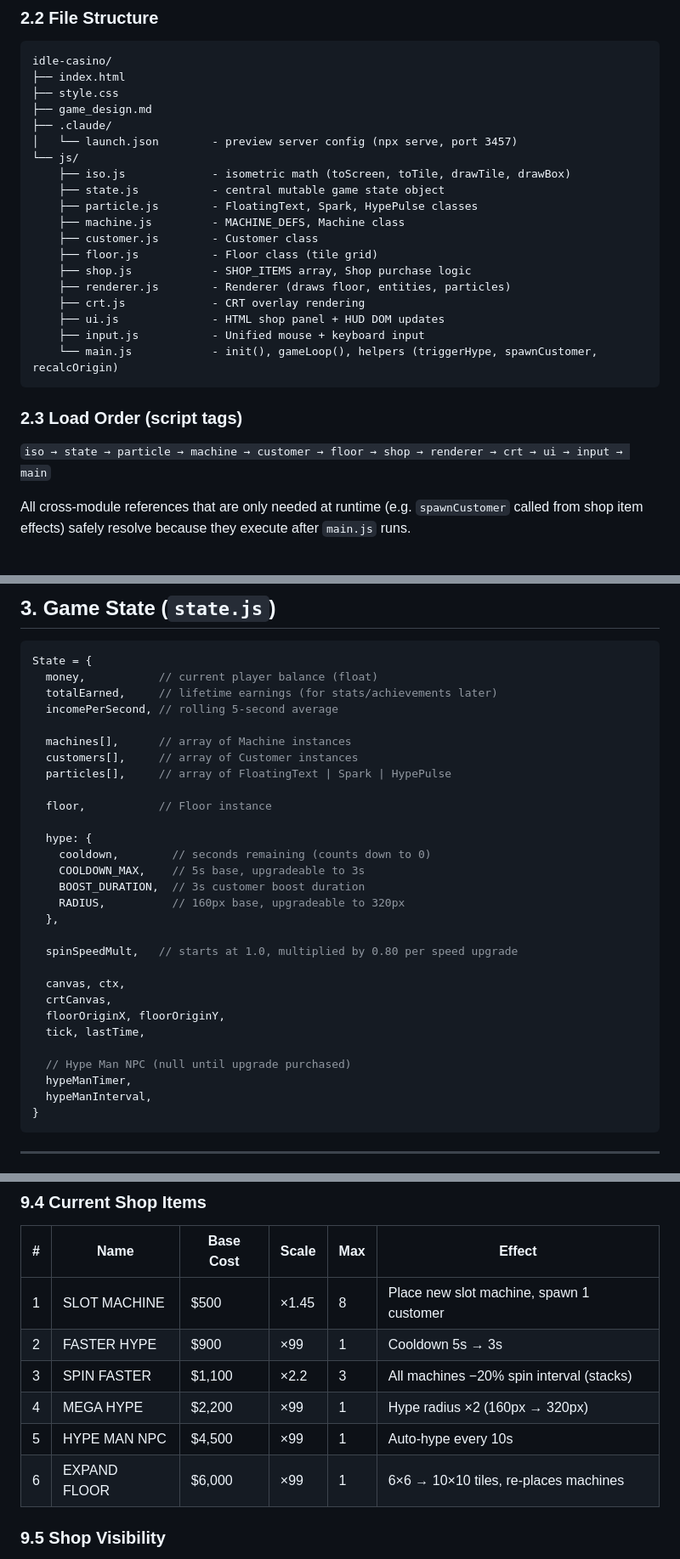
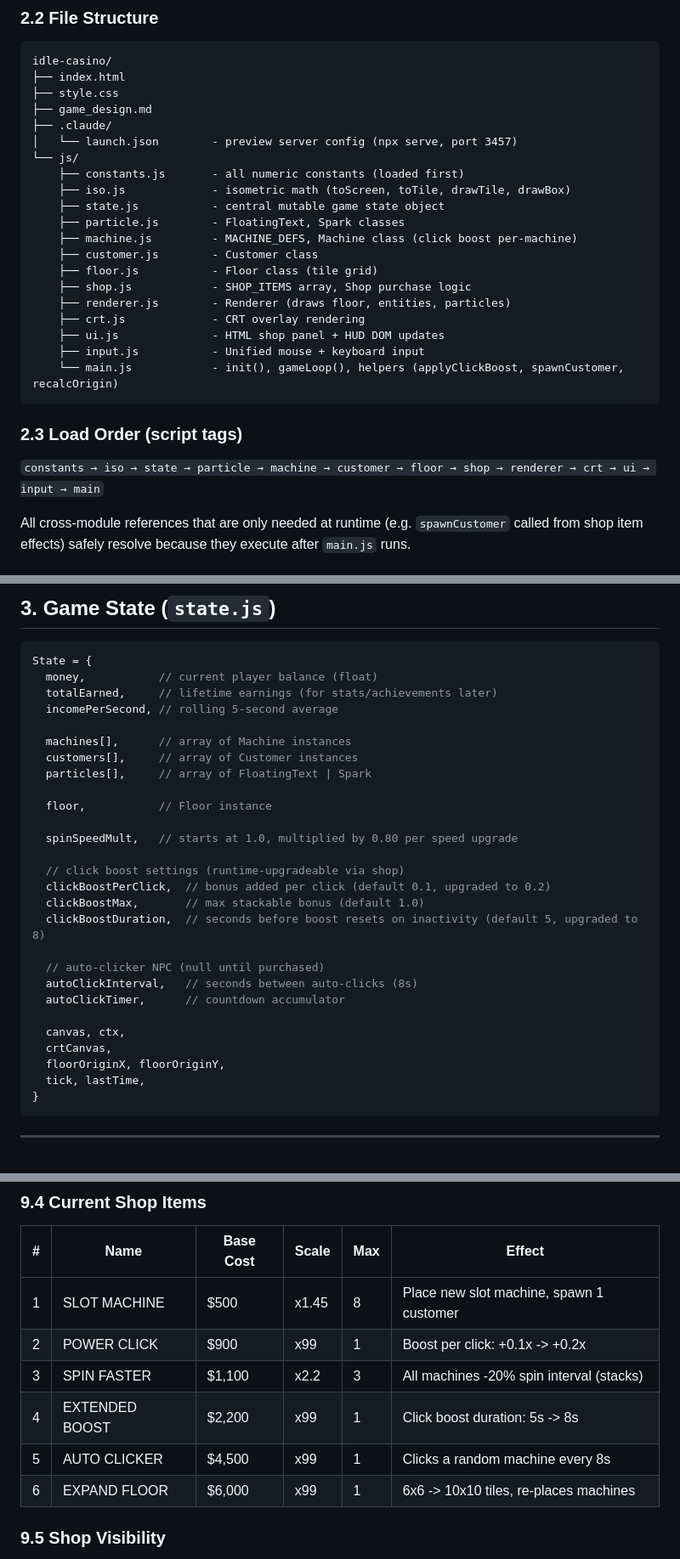
Before and after one commit to jmalcolmo/cashino, a Markdown page: game_design.md, 3 parts joined by grey strips. Shown at 85% size. Rendered like a GitHub page.

````diff
--- a/game_design.md
+++ b/game_design.md
@@ -44,10 +44,11 @@ idle-casino/
 ├── .claude/
 │   └── launch.json        - preview server config (npx serve, port 3457)
 └── js/
+    ├── constants.js       - all numeric constants (loaded first)
     ├── iso.js             - isometric math (toScreen, toTile, drawTile, drawBox)
     ├── state.js           - central mutable game state object
-    ├── particle.js        - FloatingText, Spark, HypePulse classes
-    ├── machine.js         - MACHINE_DEFS, Machine class
+    ├── particle.js        - FloatingText, Spark classes
+    ├── machine.js         - MACHINE_DEFS, Machine class (click boost per-machine)
     ├── customer.js        - Customer class
     ├── floor.js           - Floor class (tile grid)
     ├── shop.js            - SHOP_ITEMS array, Shop purchase logic
@@ -55,11 +56,11 @@ idle-casino/
     ├── crt.js             - CRT overlay rendering
     ├── ui.js              - HTML shop panel + HUD DOM updates
     ├── input.js           - Unified mouse + keyboard input
-    └── main.js            - init(), gameLoop(), helpers (triggerHype, spawnCustomer, recalcOrigin)
+    └── main.js            - init(), gameLoop(), helpers (applyClickBoost, spawnCustomer, recalcOrigin)
 ```
 
 ### 2.3 Load Order (script tags)
-`iso → state → particle → machine → customer → floor → shop → renderer → crt → ui → input → main`
+`constants → iso → state → particle → machine → customer → floor → shop → renderer → crt → ui → input → main`
 
 All cross-module references that are only needed at runtime (e.g. `spawnCustomer` called from shop item effects) safely resolve because they execute after `main.js` runs.
 
@@ -114,27 +115,25 @@ State = {
 
   machines[],      // array of Machine instances
   customers[],     // array of Customer instances
-  particles[],     // array of FloatingText | Spark | HypePulse
+  particles[],     // array of FloatingText | Spark
 
   floor,           // Floor instance
 
-  hype: {
-    cooldown,        // seconds remaining (counts down to 0)
-    COOLDOWN_MAX,    // 5s base, upgradeable to 3s
-    BOOST_DURATION,  // 3s customer boost duration
-    RADIUS,          // 160px base, upgradeable to 320px
-  },
+  spinSpeedMult,   // starts at 1.0, multiplied by 0.80 per speed upgrade
 
-  spinSpeedMult,   // starts at 1.0, multiplied by 0.80 per speed upgrade
+  // click boost settings (runtime-upgradeable via shop)
+  clickBoostPerClick,  // bonus added per click (default 0.1, upgraded to 0.2)
+  clickBoostMax,       // max stackable bonus (default 1.0)
+  clickBoostDuration,  // seconds before boost resets on inactivity (default 5, upgraded to 8)
+
+  // auto-clicker NPC (null until purchased)
+  autoClickInterval,   // seconds between auto-clicks (8s)
+  autoClickTimer,      // countdown accumulator
 
   canvas, ctx,
   crtCanvas,
   floorOriginX, floorOriginY,
   tick, lastTime,
-
-  // Hype Man NPC (null until upgrade purchased)
-  hypeManTimer,
-  hypeManInterval,
 }
 ```
 
@@ -354,12 +362,12 @@ cost = baseCost × scaleFactor^purchased
 ### 9.4 Current Shop Items
 | # | Name | Base Cost | Scale | Max | Effect |
 |---|---|---|---|---|---|
-| 1 | SLOT MACHINE | $500 | ×1.45 | 8 | Place new slot machine, spawn 1 customer |
-| 2 | FASTER HYPE | $900 | ×99 | 1 | Cooldown 5s → 3s |
-| 3 | SPIN FASTER | $1,100 | ×2.2 | 3 | All machines −20% spin interval (stacks) |
-| 4 | MEGA HYPE | $2,200 | ×99 | 1 | Hype radius ×2 (160px → 320px) |
-| 5 | HYPE MAN NPC | $4,500 | ×99 | 1 | Auto-hype every 10s |
-| 6 | EXPAND FLOOR | $6,000 | ×99 | 1 | 6×6 → 10×10 tiles, re-places machines |
+| 1 | SLOT MACHINE | $500 | x1.45 | 8 | Place new slot machine, spawn 1 customer |
+| 2 | POWER CLICK | $900 | x99 | 1 | Boost per click: +0.1x -> +0.2x |
+| 3 | SPIN FASTER | $1,100 | x2.2 | 3 | All machines -20% spin interval (stacks) |
+| 4 | EXTENDED BOOST | $2,200 | x99 | 1 | Click boost duration: 5s -> 8s |
+| 5 | AUTO CLICKER | $4,500 | x99 | 1 | Clicks a random machine every 8s |
+| 6 | EXPAND FLOOR | $6,000 | x99 | 1 | 6x6 -> 10x10 tiles, re-places machines |
 
 ### 9.5 Shop Visibility
 Items are hidden once `purchased >= maxCount`. The list dynamically rebuilds when item count changes. Affordability classes update every 6 frames without full DOM rebuilds (only inner class changes unless count changed).
````
Also changed, not shown: other parts of game_design.md (+40 -33 lines).
